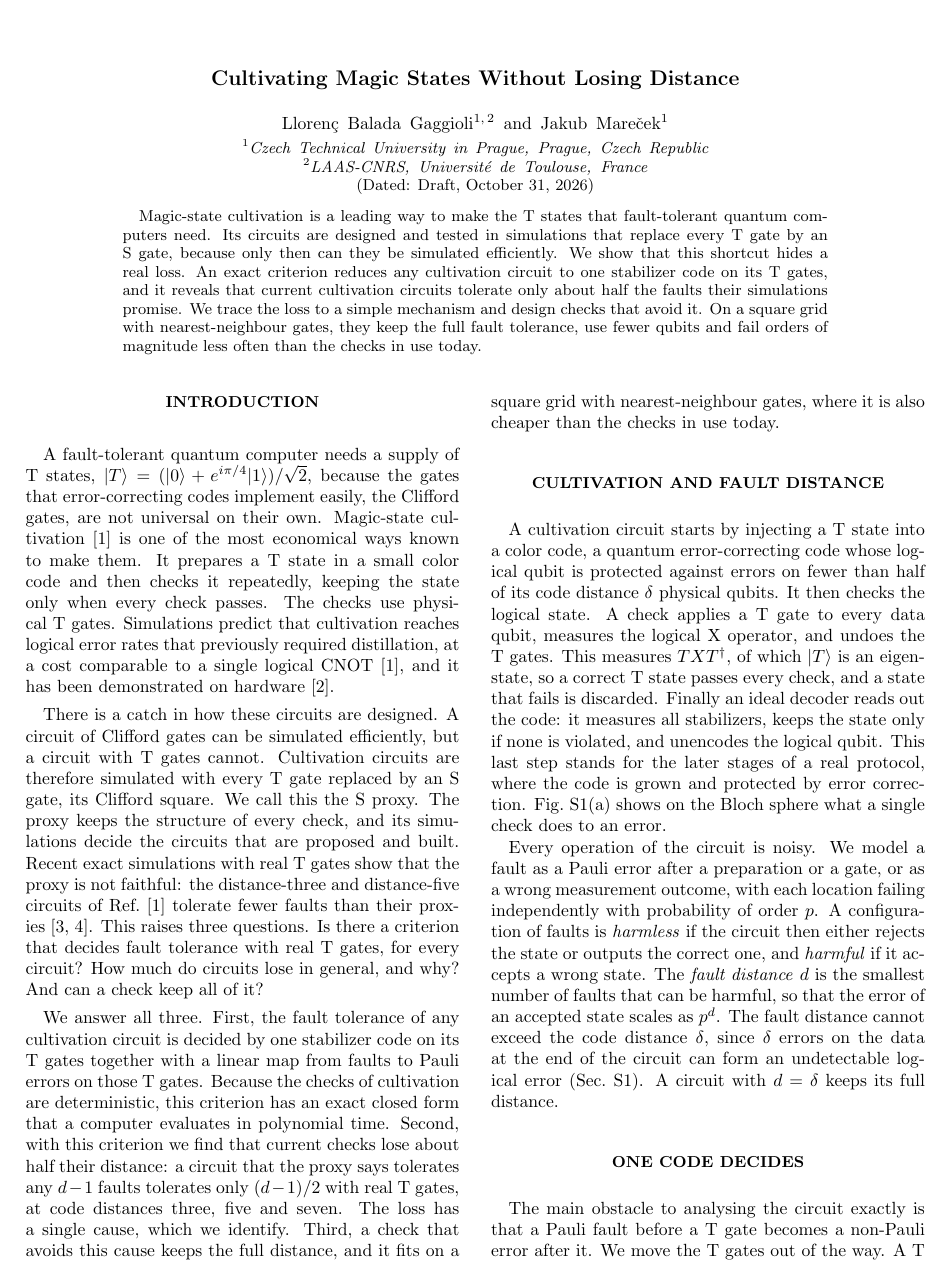
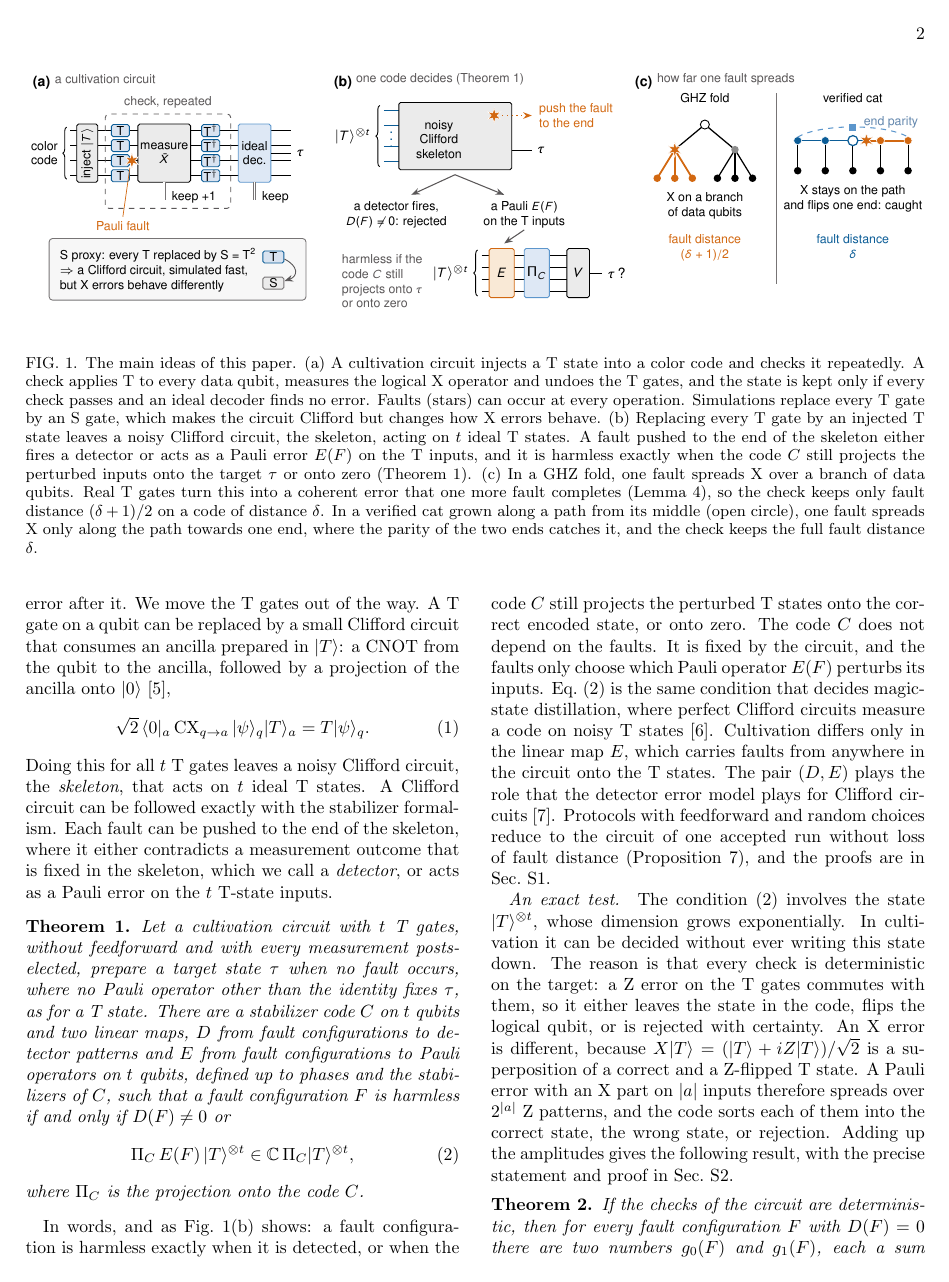
Before and after one commit to llorebaga/Bounds_magic, a LaTeX paper (paper/cultivation.tex, which reads paper/fig_concept.tex): page 1 of 30 before the commit and page 2 of 30 after it. Compiled offline with pdfLaTeX.

Commit message:
Cultivation paper: a concept figure in the main text
New Fig. 1 (paper/fig_concept.tex, TikZ in the style of the distillation paper's
Fig. 1): (a) a cultivation circuit and the S proxy, (b) the skeleton and the code test of
Theorem 1, (c) how far one fault spreads in a GHZ fold and in a verified cat, with fault
distance (delta+1)/2 against delta. The sections point to its panels; the nine-T circuit
figure stays in the appendix. Also restores \usetikzlibrary in the preamble.

Co-Authored-By: Claude Opus 5.5 <noreply@anthropic.com>

```diff
--- a/paper/cultivation.tex
+++ b/paper/cultivation.tex
@@ -2,7 +2,7 @@
 \usepackage{amsmath,amssymb,amsthm,booktabs,graphicx,hyperref}
 \usepackage{tikz,pgfplots}
 \pgfplotsset{compat=1.18}
-\usetikzlibrary{arrows.meta,calc,positioning,decorations.pathreplacing}
+\usetikzlibrary{arrows.meta,calc,positioning,decorations.pathreplacing,shapes.geometric}
 % Sans-serif maths for the figures: Helvetica digits and roman, sans-italic letters (newtxsf)
 \DeclareMathVersion{figsans}
 \SetSymbolFont{operators}{figsans}{OT1}{phv}{m}{n}
@@ -39,17 +39,24 @@ Magic-state cultivation is a leading way to make the T states that fault-toleran
 \end{abstract}
 \maketitle
 
+\begin{figure*}[t]
+\centering
+\input{fig_concept}
+\caption{The main ideas of this paper. (a)~A cultivation circuit injects a T state into a color code and checks it repeatedly. A check applies T to every data qubit, measures the logical X operator and undoes the T gates, and the state is kept only if every check passes and an ideal decoder finds no error. Faults (stars) can occur at every operation. Simulations replace every T gate by an S gate, which makes the circuit Clifford but changes how X errors behave. (b)~Replacing every T gate by an injected T state leaves a noisy Clifford circuit, the skeleton, acting on $t$ ideal T states. A fault pushed to the end of the skeleton either fires a detector or acts as a Pauli error $E(F)$ on the T inputs, and it is harmless exactly when the code $C$ still projects the perturbed inputs onto the target $\tau$ or onto zero (Theorem~\ref{thm:main}). (c)~In a GHZ fold, one fault spreads X over a branch of data qubits. Real T gates turn this into a coherent error that one more fault completes (Lemma~\ref{lem:completion}), so the check keeps only fault distance $(\delta+1)/2$ on a code of distance $\delta$. In a verified cat grown along a path from its middle (open circle), one fault spreads X only along the path towards one end, where the parity of the two ends catches it, and the check keeps the full fault distance $\delta$.}
+\label{fig:concept}
+\end{figure*}
+
 %
 \section{Introduction}
 A fault-tolerant quantum computer needs a supply of T states, $|T\rangle=(|0\rangle+e^{i\pi/4}|1\rangle)/\sqrt2$, because the gates that error-correcting codes implement easily, the Clifford gates, are not universal on their own. Magic-state cultivation~\cite{cultivation} is one of the most economical ways known to make them. It prepares a T state in a small color code and then checks it repeatedly, keeping the state only when every check passes. The checks use physical T gates. Simulations predict that cultivation reaches logical error rates that previously required distillation, at a cost comparable to a single logical CNOT~\cite{cultivation}, and it has been demonstrated on hardware~\cite{googlecultivation}.
 
 There is a catch in how these circuits are designed. A circuit of Clifford gates can be simulated efficiently, but a circuit with T gates cannot. Cultivation circuits are therefore simulated with every T gate replaced by an S gate, its Clifford square. We call this the S proxy. The proxy keeps the structure of every check, and its simulations decide the circuits that are proposed and built. Recent exact simulations with real T gates show that the proxy is not faithful: the distance-three and distance-five circuits of Ref.~\cite{cultivation} tolerate fewer faults than their proxies~\cite{chan,wanzapirain}. This raises three questions. Is there a criterion that decides fault tolerance with real T gates, for every circuit? How much do circuits lose in general, and why? And can a check keep all of it?
 
-We answer all three. First, the fault tolerance of any cultivation circuit is decided by one stabilizer code on its T gates together with a linear map from faults to Pauli errors on those T gates. Because the checks of cultivation are deterministic, this criterion has an exact closed form that a computer evaluates in polynomial time. Second, with this criterion we find that current checks lose about half their distance: a circuit that the proxy says tolerates any $d-1$ faults tolerates only $(d-1)/2$ with real T gates, at code distances three, five and seven. The loss has a single cause, which we identify. Third, a check that avoids this cause keeps the full distance, and it fits on a square grid with nearest-neighbour gates, where it is also cheaper than the checks in use today.
+We answer all three. First, the fault tolerance of any cultivation circuit is decided by one stabilizer code on its T gates together with a linear map from faults to Pauli errors on those T gates. Because the checks of cultivation are deterministic, this criterion has an exact closed form that a computer evaluates in polynomial time. Second, with this criterion we find that current checks lose about half their distance: a circuit that the proxy says tolerates any $d-1$ faults tolerates only $(d-1)/2$ with real T gates, at code distances three, five and seven. The loss has a single cause, which we identify. Third, a check that avoids this cause keeps the full distance, and it fits on a square grid with nearest-neighbour gates, where it is also cheaper than the checks in use today. Figure~\ref{fig:concept} summarizes these three steps.
 
 %
 \section{Cultivation and fault distance}
-A cultivation circuit starts by injecting a T state into a color code, a quantum error-correcting code whose logical qubit is protected against errors on fewer than half of its code distance $\delta$ physical qubits. It then checks the logical state. A check applies a T gate to every data qubit, measures the logical X operator, and undoes the T gates. This measures $TXT^\dagger$, of which $|T\rangle$ is an eigenstate, so a correct T state passes every check, and a state that fails is discarded. Finally an ideal decoder reads out the code: it measures all stabilizers, keeps the state only if none is violated, and unencodes the logical qubit. This last step stands for the later stages of a real protocol, where the code is grown and protected by error correction. Fig.~\ref{fig:small}(a) shows on the Bloch sphere what a single check does to an error.
+A cultivation circuit starts by injecting a T state into a color code, a quantum error-correcting code whose logical qubit is protected against errors on fewer than half of its code distance $\delta$ physical qubits. It then checks the logical state. A check applies a T gate to every data qubit, measures the logical X operator, and undoes the T gates. This measures $TXT^\dagger$, of which $|T\rangle$ is an eigenstate, so a correct T state passes every check, and a state that fails is discarded. Finally an ideal decoder reads out the code: it measures all stabilizers, keeps the state only if none is violated, and unencodes the logical qubit. This last step stands for the later stages of a real protocol, where the code is grown and protected by error correction. Figure~\ref{fig:concept}(a) sketches such a circuit, and Fig.~\ref{fig:small}(a) shows on the Bloch sphere what a single check does to an error.
 
 Every operation of the circuit is noisy. We model a fault as a Pauli error after a preparation or a gate, or as a wrong measurement outcome, with each location failing independently with probability of order $p$. A configuration of faults is \emph{harmless} if the circuit then either rejects the state or outputs the correct one, and \emph{harmful} if it accepts a wrong state. The \emph{fault distance} $d$ is the smallest number of faults that can be harmful, so that the error of an accepted state scales as $p^d$. The fault distance cannot exceed the code distance $\delta$, since $\delta$ errors on the data at the end of the circuit can form an undetectable logical error (Sec.~\ref{sm:proofs}). A circuit with $d=\delta$ keeps its full distance.
 
@@ -69,7 +76,7 @@ Let a cultivation circuit with $t$ T gates, without feedforward and with every m
 \end{equation}
 where $\Pi_C$ is the projection onto the code $C$.
 \end{theorem}
-In words: a fault configuration is harmless exactly when it is detected, or when the code $C$ still projects the perturbed T states onto the correct encoded state, or onto zero. The code $C$ does not depend on the faults. It is fixed by the circuit, and the faults only choose which Pauli operator $E(F)$ perturbs its inputs. Eq.~\eqref{eq:collapse} is the same condition that decides magic-state distillation, where perfect Clifford circuits measure a code on noisy T states~\cite{distillationpaper}. Cultivation differs only in the linear map $E$, which carries faults from anywhere in the circuit onto the T states. The pair $(D,E)$ plays the role that the detector error model plays for Clifford circuits~\cite{stim}. Protocols with feedforward and random choices reduce to the circuit of one accepted run without loss of fault distance (Proposition~\ref{prop:branch}), and the proofs are in Sec.~\ref{sm:proofs}.
+In words, and as Fig.~\ref{fig:concept}(b) shows: a fault configuration is harmless exactly when it is detected, or when the code $C$ still projects the perturbed T states onto the correct encoded state, or onto zero. The code $C$ does not depend on the faults. It is fixed by the circuit, and the faults only choose which Pauli operator $E(F)$ perturbs its inputs. Eq.~\eqref{eq:collapse} is the same condition that decides magic-state distillation, where perfect Clifford circuits measure a code on noisy T states~\cite{distillationpaper}. Cultivation differs only in the linear map $E$, which carries faults from anywhere in the circuit onto the T states. The pair $(D,E)$ plays the role that the detector error model plays for Clifford circuits~\cite{stim}. Protocols with feedforward and random choices reduce to the circuit of one accepted run without loss of fault distance (Proposition~\ref{prop:branch}), and the proofs are in Sec.~\ref{sm:proofs}.
 
 \paragraph*{An exact test.}
 The condition~\eqref{eq:collapse} involves the state $|T\rangle^{\otimes t}$, whose dimension grows exponentially. In cultivation it can be decided without ever writing this state down. The reason is that every check is deterministic on the target: a Z error on the T gates commutes with them, so it either leaves the state in the code, flips the logical qubit, or is rejected with certainty. An X error is different, because $X|T\rangle=(|T\rangle+iZ|T\rangle)/\sqrt2$ is a superposition of a correct and a Z-flipped T state. A Pauli error with an X part on $|a|$ inputs therefore spreads over $2^{|a|}$ Z patterns, and the code sorts each of them into the correct state, the wrong state, or rejection. Adding up the amplitudes gives the following result, with the precise statement and proof in Sec.~\ref{sm:gauss}.
--- /dev/null
+++ b/paper/fig_concept.tex
@@ -0,0 +1,136 @@
+% Figure 1 of cultivation.tex: the main concepts. Drawn at final size, 8 pt sans-serif text with sans-italic maths,
+% in the style of fig_reductions.tex. Requires tikz (arrows.meta, calc, decorations.pathreplacing) and the math
+% version figsans declared in the preamble. Colours are CMYK (Okabe-Ito hues).
+\definecolor{tolblue}{cmyk}{1,0.36,0,0.30}      % T states, cat path
+\definecolor{harmver}{cmyk}{0,0.56,1,0.165}     % faults and what they spread to
+\definecolor{skyblue}{cmyk}{0.63,0.23,0,0.09}   % code, verification
+\definecolor{rejgray}{cmyk}{0,0,0,0.62}         % rejected, classical wires
+\definecolor{inkgray}{cmyk}{0,0,0,0.75}         % annotation
+\providecommand{\figPi}{\text{\fontencoding{OT1}\fontfamily{cmss}\selectfont\char5}}
+\begin{tikzpicture}[
+  font=\fontsize{8}{9.6}\fontfamily{phv}\selectfont\mathversion{figsans},
+  line width=0.5pt,
+  >={Stealth[length=1.7mm,width=1.3mm]},
+  letter/.style={font=\fontsize{8}{9.6}\fontfamily{phv}\fontseries{b}\selectfont, anchor=north west, inner sep=0pt},
+  small/.style={font=\fontsize{7}{8.4}\fontfamily{phv}\selectfont\mathversion{figsans}},
+  gate/.style={draw, rounded corners=1pt, fill=black!8},
+  tgate/.style={draw=tolblue, rounded corners=1pt, fill=tolblue!12, minimum width=0.36cm, minimum height=0.24cm, inner sep=0pt, font=\fontsize{7}{8}\fontfamily{phv}\selectfont},
+  code/.style={draw=skyblue, rounded corners=1pt, fill=skyblue!18},
+  cl/.style={double=white, double distance=0.9pt, line width=0.4pt, rejgray},
+  brace/.style={decorate, decoration={brace, amplitude=2.2pt}},
+  flt/.pic={\fill[harmver, draw=white, line width=0.3pt] (90:0.15) -- (120:0.06) -- (150:0.15) -- (180:0.06) -- (210:0.15) -- (240:0.06) -- (270:0.15) -- (300:0.06) -- (330:0.15) -- (360:0.06) -- (390:0.15) -- (420:0.06) -- cycle;},
+  dq/.style={circle, fill=black, inner sep=0pt, minimum size=1.5mm},
+  cq/.style={circle, fill=tolblue, draw=white, line width=0.3pt, inner sep=0pt, minimum size=1.6mm},
+  sq/.style={rectangle, fill=skyblue, inner sep=0pt, minimum size=1.4mm},
+]
+% ================================================================ (a) a cultivation circuit
+\begin{scope}[shift={(0,0)}]
+  \node[letter] at (0,4.60) {(a)};
+  \node[anchor=west, small, inkgray] at (0.33,4.52) {a cultivation circuit};
+  % data wires of the color code
+  \foreach \y in {3.50,3.20,2.90,2.60} \draw (0.75,\y) -- (5.15,\y);
+  \draw[brace] (0.68,2.53) -- (0.68,3.57);
+  \node[anchor=east, align=right, small] at (0.62,3.05) {color\\code};
+  % injection
+  \draw[gate] (0.88,2.47) rectangle (1.30,3.63);
+  \node[rotate=90, small] at (1.09,3.05) {inject $|T\rangle$};
+  % the check: T layer, measurement of the logical X, T^dagger layer
+  \draw[rounded corners=2pt, dashed, inkgray] (1.45,1.95) rectangle (3.95,3.83);
+  \node[anchor=south, small, inkgray] at (2.70,3.84) {check, repeated};
+  \foreach \y in {3.50,3.20,2.90,2.60} \node[tgate] at (1.75,\y) {T};
+  \draw[gate] (2.10,2.47) rectangle (3.15,3.63);
+  \node[small, align=center] at (2.625,3.05) {measure\\$\bar X$};
+  \draw[cl] (2.625,2.47) -- (2.625,2.12);
+  \node[anchor=west, small] at (2.66,2.17) {keep $+1$};
+  \foreach \y in {3.50,3.20,2.90,2.60} \node[tgate] at (3.55,\y) {T$^\dagger$};
+  % a fault on one wire
+  \pic at (1.98,2.90) {flt};
+  \draw[harmver, line width=0.4pt] (1.94,2.76) -- (1.80,1.78);
+  \node[anchor=north, small, harmver] at (1.80,1.80) {Pauli fault};
+  % ideal decoder
+  \draw[code] (4.10,2.47) rectangle (4.75,3.63);
+  \node[small, align=center] at (4.425,3.05) {ideal\\dec.};
+  \draw[cl] (4.425,2.47) -- (4.425,2.12);
+  \node[anchor=west, small] at (4.46,2.17) {keep};
+  \draw (4.75,3.05) -- (5.15,3.05);
+  \node[anchor=west] at (5.15,3.05) {$\tau$};
+  % the proxy
+  \draw[rounded corners=2pt, rejgray, fill=black!3] (0.33,0.12) rectangle (5.45,1.35);
+  \node[anchor=north west, small, align=left] at (0.43,1.28) {S proxy: every T replaced by S $=$ T$^2$\\$\Rightarrow$ a Clifford circuit, simulated fast,\\but X errors behave differently};
+  \node[tgate, minimum width=0.42cm] at (4.80,0.98) {T};
+  \draw[->, inkgray] (5.02,0.94) .. controls (5.30,0.80) and (5.30,0.60) .. (5.02,0.50);
+  \node[tgate, minimum width=0.42cm, draw=rejgray, fill=black!8] at (4.80,0.46) {S};
+\end{scope}
+% ================================================================ (b) one code decides
+\begin{scope}[shift={(6.0,0)}]
+  \node[letter] at (0,4.60) {(b)};
+  \node[anchor=west, small, inkgray] at (0.33,4.52) {one code decides (Theorem~1)};
+  % skeleton: T states as inputs of a Clifford circuit
+  \draw[brace] (0.92,2.78) -- (0.92,4.00);
+  \node[anchor=east] at (0.86,3.39) {$|T\rangle^{\otimes t}$};
+  \foreach \y in {3.90,3.60,3.18,2.88} \draw[tolblue] (1.0,\y) -- (1.30,\y);
+  \node[tolblue] at (1.15,3.42) {$\vdots$};
+  \draw[gate] (1.30,2.72) rectangle (3.55,4.06);
+  \node[small, align=center] at (2.10,3.32) {noisy\\Clifford\\skeleton};
+  \pic at (3.20,3.80) {flt};
+  \draw[->, harmver, dotted, line width=0.7pt] (3.36,3.80) -- (3.95,3.80);
+  \node[anchor=west, small, harmver, align=left] at (3.98,3.80) {push the fault\\to the end};
+  \draw (3.55,3.10) -- (3.95,3.10);
+  \node[anchor=west] at (3.95,3.10) {$\tau$};
+  % two outcomes
+  \draw[->, inkgray, line width=0.6pt] (2.42,2.62) -- (1.55,2.22);
+  \draw[->, inkgray, line width=0.6pt] (2.42,2.62) -- (3.40,2.22);
+  \node[anchor=north, small, align=center] at (1.25,2.20) {a detector fires,\\$D(F)\neq0$: rejected};
+  \node[anchor=north, small, align=center] at (3.80,2.20) {a Pauli $E(F)$\\on the T inputs};
+  \draw[->, inkgray, line width=0.6pt] (3.80,1.52) -- (3.40,1.25);
+  % the code test
+  \node[anchor=north west, small, align=left, inkgray] at (0.05,1.15) {harmless if the\\code $C$ still\\projects onto $\tau$\\or onto zero};
+  \draw[brace] (2.87,0.20) -- (2.87,1.12);
+  \node[anchor=east] at (2.81,0.66) {$|T\rangle^{\otimes t}$};
+  \foreach \y in {1.02,0.78,0.54,0.30} \draw (2.95,\y) -- (4.65,\y);
+  \draw[gate, draw=harmver, fill=harmver!12] (3.10,0.17) rectangle (3.60,1.15);
+  \node at (3.35,0.66) {$E$};
+  \draw[code] (3.80,0.17) rectangle (4.30,1.15);
+  \node at (4.05,0.66) {$\figPi_C$};
+  \draw[gate] (4.65,0.17) rectangle (5.10,1.15);
+  \node at (4.88,0.66) {$V$};
+  \draw (5.10,0.66) -- (5.35,0.66);
+  \node[anchor=west] at (5.35,0.66) {$\tau$\,?};
+\end{scope}
+% ================================================================ (c) how one fault spreads
+\begin{scope}[shift={(12.0,0)}]
+  \node[letter] at (0,4.60) {(c)};
+  \node[anchor=west, small, inkgray] at (0.33,4.52) {how far one fault spreads};
+  % GHZ fold: a tree over the data
+  \node[small] at (1.40,4.15) {GHZ fold};
+  \coordinate (r) at (1.40,3.62);
+  \coordinate (n1) at (0.80,3.12);
+  \coordinate (n2) at (2.00,3.12);
+  \draw[line width=0.7pt] (r) -- (n1); \draw[line width=0.7pt] (r) -- (n2);
+  \foreach \x in {1.65,2.00,2.35} \draw[line width=0.7pt] (n2) -- (\x,2.55);
+  \foreach \x in {0.45,0.80,1.15} \draw[harmver, line width=1.0pt] (n1) -- (\x,2.55);
+  \node[circle, draw, fill=white, inner sep=0pt, minimum size=1.8mm] at (r) {};
+  \node[circle, fill=black!45, inner sep=0pt, minimum size=1.5mm] at (n2) {};
+  \pic at (n1) {flt};
+  \foreach \x in {0.45,0.80,1.15} \node[dq, fill=harmver] at (\x,2.55) {};
+  \foreach \x in {1.65,2.00,2.35} \node[dq] at (\x,2.55) {};
+  \node[anchor=north, small, align=center] at (1.40,2.38) {X on a branch\\of data qubits};
+  \node[anchor=north, small, align=center, harmver] at (1.40,1.55) {fault distance\\$(\delta+1)/2$};
+  % verified cat on a path
+  \node[small] at (4.35,4.15) {verified cat};
+  \foreach \x in {3.25,3.80,4.35,4.90,5.45} \draw (\x,3.30) -- (\x,2.70);
+  \draw[tolblue, line width=1.0pt] (3.25,3.30) -- (5.45,3.30);
+  \draw[harmver, line width=1.2pt] (4.62,3.30) -- (5.45,3.30);
+  \foreach \x in {3.25,3.80} \node[cq] at (\x,3.30) {};
+  \foreach \x in {4.90,5.45} \node[cq, fill=harmver] at (\x,3.30) {};
+  \node[circle, draw=tolblue, fill=white, line width=0.7pt, inner sep=0pt, minimum size=2.0mm] at (4.35,3.30) {};
+  \pic at (4.62,3.30) {flt};
+  \foreach \x in {3.25,3.80,4.35,4.90,5.45} \node[dq] at (\x,2.70) {};
+  \draw[skyblue, dashed, line width=0.6pt] (3.25,3.37) .. controls (3.70,3.64) and (5.00,3.64) .. (5.45,3.37);
+  \node[sq] at (4.35,3.57) {};
+  \node[anchor=west, small, skyblue!80!black] at (4.45,3.67) {end parity};
+  \node[anchor=north, small, align=center] at (4.35,2.52) {X stays on the path\\and flips one end: caught};
+  \node[anchor=north, small, align=center, tolblue] at (4.35,1.55) {fault distance\\$\delta$};
+  \draw[rejgray, line width=0.3pt] (2.82,0.45) -- (2.82,4.25);
+\end{scope}
+\end{tikzpicture}
```
Also changed, not shown: paper/cultivation.pdf, paper/cultivation.tex (4 more changed lines).
